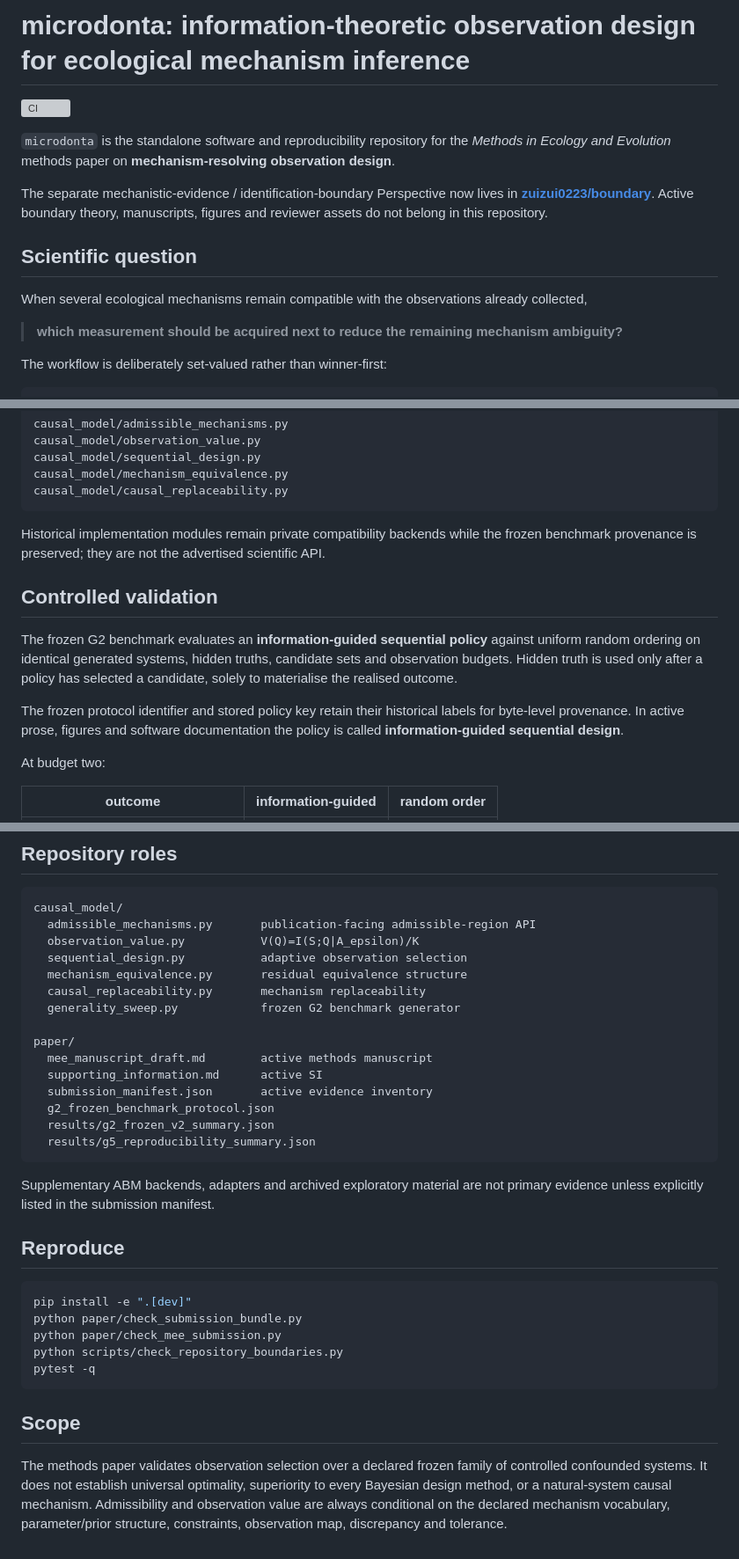
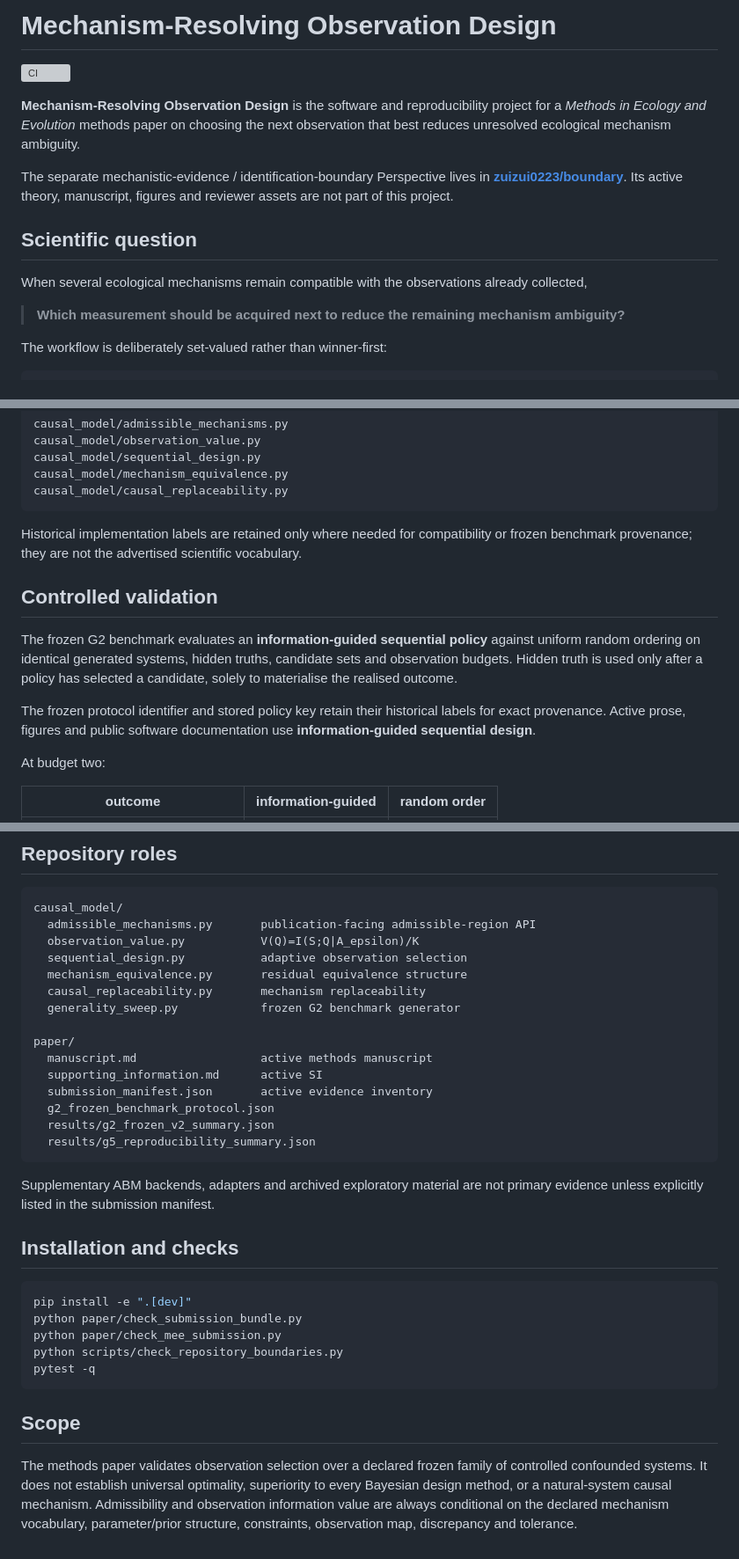
Before and after one commit to zuizui0223/microdonta, a Markdown page: README.md, 3 parts joined by grey strips. Shown at 88% size. Rendered like a GitHub page; grey boxes are pictures that could not be loaded.

Commit message:
Rebrand project as Mechanism-Resolving Observation Design

````diff
--- a/README.md
+++ b/README.md
@@ -1,16 +1,16 @@
-# microdonta: information-theoretic observation design for ecological mechanism inference
+# Mechanism-Resolving Observation Design
 
 [![CI](https://github.com/zuizui0223/microdonta/actions/workflows/ci.yml/badge.svg)](https://github.com/zuizui0223/microdonta/actions/workflows/ci.yml)
 
-`microdonta` is the standalone software and reproducibility repository for the *Methods in Ecology and Evolution* methods paper on **mechanism-resolving observation design**.
+**Mechanism-Resolving Observation Design** is the software and reproducibility project for a *Methods in Ecology and Evolution* methods paper on choosing the next observation that best reduces unresolved ecological mechanism ambiguity.
 
-The separate mechanistic-evidence / identification-boundary Perspective now lives in **[zuizui0223/boundary](https://github.com/zuizui0223/boundary)**. Active boundary theory, manuscripts, figures and reviewer assets do not belong in this repository.
+The separate mechanistic-evidence / identification-boundary Perspective lives in **[zuizui0223/boundary](https://github.com/zuizui0223/boundary)**. Its active theory, manuscript, figures and reviewer assets are not part of this project.
 
 ## Scientific question
 
 When several ecological mechanisms remain compatible with the observations already collected,
 
-> **which measurement should be acquired next to reduce the remaining mechanism ambiguity?**
+> **Which measurement should be acquired next to reduce the remaining mechanism ambiguity?**
 
 The workflow is deliberately set-valued rather than winner-first:
 
@@ -100,13 +100,13 @@ causal_model/mechanism_equivalence.py
 causal_model/causal_replaceability.py
 ```
 
-Historical implementation modules remain private compatibility backends while the frozen benchmark provenance is preserved; they are not the advertised scientific API.
+Historical implementation labels are retained only where needed for compatibility or frozen benchmark provenance; they are not the advertised scientific vocabulary.
 
 ## Controlled validation
 
 The frozen G2 benchmark evaluates an **information-guided sequential policy** against uniform random ordering on identical generated systems, hidden truths, candidate sets and observation budgets. Hidden truth is used only after a policy has selected a candidate, solely to materialise the realised outcome.
 
-The frozen protocol identifier and stored policy key retain their historical labels for byte-level provenance. In active prose, figures and software documentation the policy is called **information-guided sequential design**.
+The frozen protocol identifier and stored policy key retain their historical labels for exact provenance. Active prose, figures and public software documentation use **information-guided sequential design**.
 
 At budget two:
 
@@ -146,7 +146,7 @@ causal_model/
   generality_sweep.py            frozen G2 benchmark generator
 
 paper/
-  mee_manuscript_draft.md        active methods manuscript
+  manuscript.md                  active methods manuscript
   supporting_information.md      active SI
   submission_manifest.json       active evidence inventory
   g2_frozen_benchmark_protocol.json
@@ -156,7 +156,7 @@ paper/
 
 Supplementary ABM backends, adapters and archived exploratory material are not primary evidence unless explicitly listed in the submission manifest.
 
-## Reproduce
+## Installation and checks
 
 ```bash
 pip install -e ".[dev]"
@@ -168,4 +168,4 @@ pytest -q
 
 ## Scope
 
-The methods paper validates observation selection over a declared frozen family of controlled confounded systems. It does not establish universal optimality, superiority to every Bayesian design method, or a natural-system causal mechanism. Admissibility and observation value are always conditional on the declared mechanism vocabulary, parameter/prior structure, constraints, observation map, discrepancy and tolerance.
+The methods paper validates observation selection over a declared frozen family of controlled confounded systems. It does not establish universal optimality, superiority to every Bayesian design method, or a natural-system causal mechanism. Admissibility and observation information value are always conditional on the declared mechanism vocabulary, parameter/prior structure, constraints, observation map, discrepancy and tolerance.
````
Also changed, not shown: other parts of README.md (+2 -2 lines).
